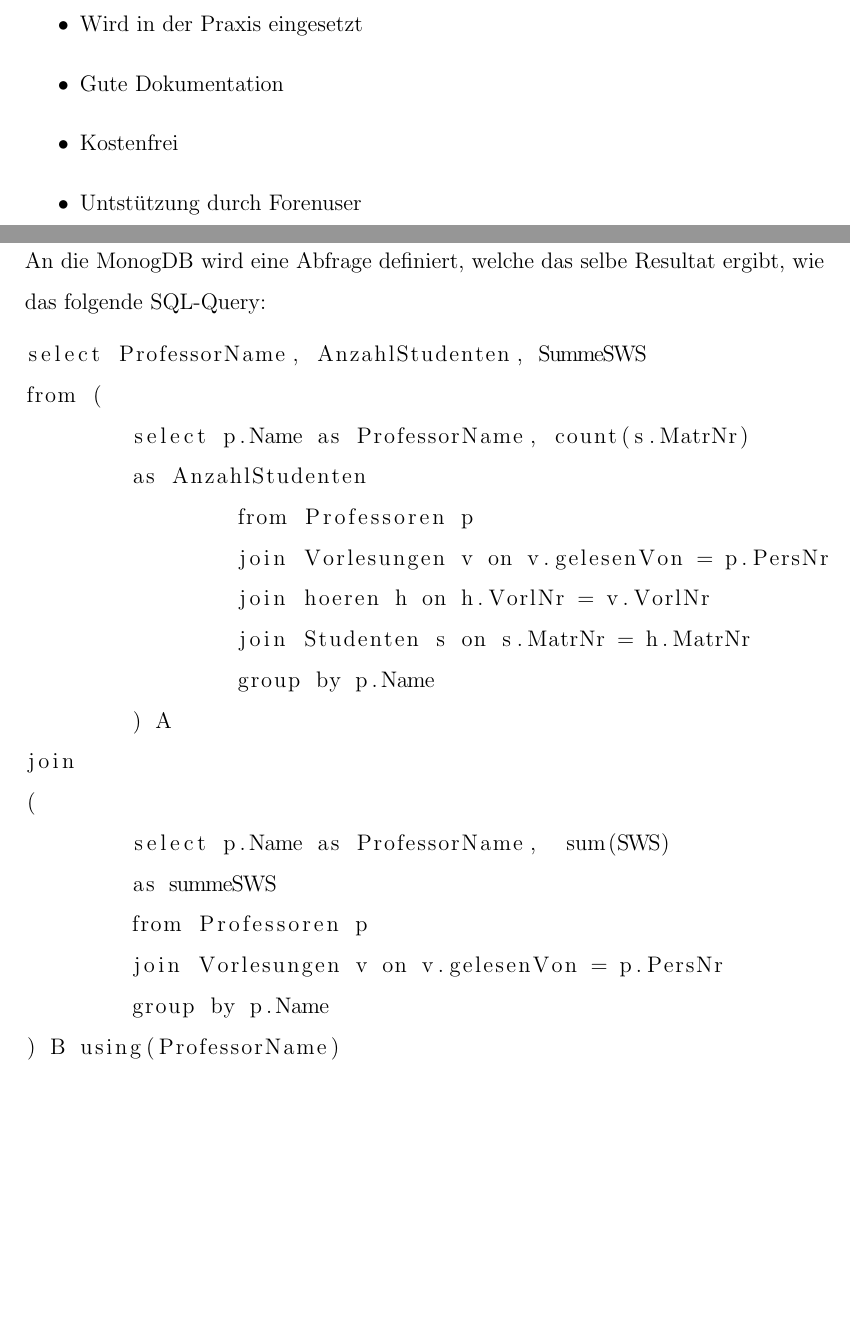
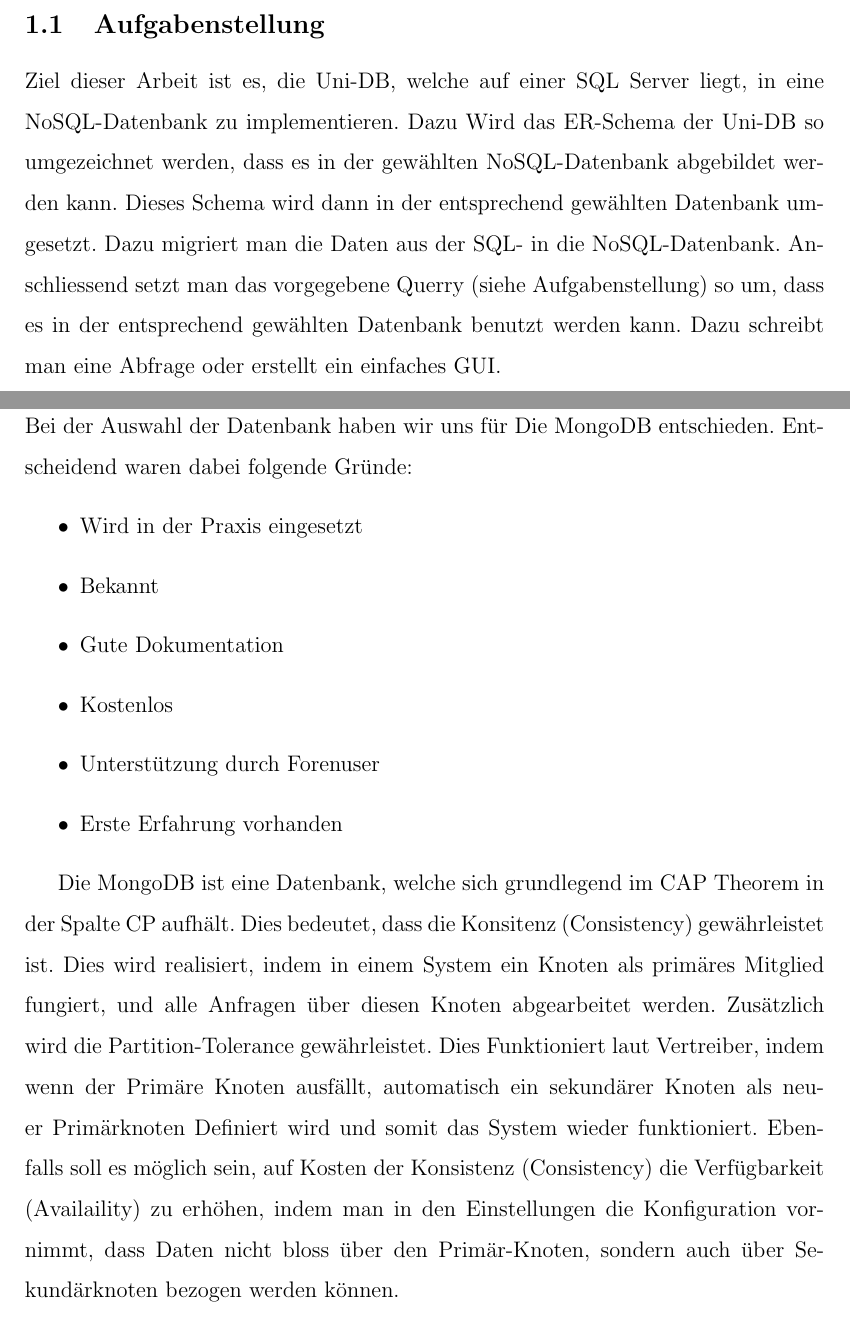
Before and after one commit to lukaslieb/DMG-NoSQL, a LaTeX document (doc/projekt.tex, which reads doc/Einfuehrung.tex): two parts of pages 5 and 6 of 17 before the commit and two parts of pages 5 and 6 of 16 after it, joined at a grey line, cut at the place of the change, the shorter picture padded with empty space. Compiled offline with pdfLaTeX.

Commit message:
wrote Kapitel 1 part of 2,3

```diff
--- a/doc/Einfuehrung.tex
+++ b/doc/Einfuehrung.tex
@@ -13,29 +3,43 @@
+\subsection{Aufgabenstellung}
+Ziel dieser Arbeit ist es, die Uni-DB, welche auf einer SQL Server liegt, in eine NoSQL-Datenbank zu implementieren. Dazu Wird das ER-Schema der Uni-DB so umgezeichnet werden, dass es in der gewählten NoSQL-Datenbank abgebildet werden kann. Dieses Schema wird dann in der entsprechend gewählten Datenbank umgesetzt. Dazu migriert man die Daten aus der SQL- in die NoSQL-Datenbank.
+Anschliessend setzt man das vorgegebene Querry (siehe Aufgabenstellung) so um, dass es in der entsprechend gewählten Datenbank benutzt werden kann. Dazu schreibt man eine Abfrage oder erstellt ein einfaches GUI.
+
+\newpage
+\subsection{Datenbankauswahl}
+Bei der Auswahl der Datenbank haben wir uns für Die MongoDB entschieden. Entscheidend waren dabei folgende Gründe:
 \begin{itemize}
   \item Wird in der Praxis eingesetzt
+  \item Bekannt
   \item Gute Dokumentation
-  \item Kostenfrei
-  \item Untstützung durch Forenuser
+  \item Kostenlos
+  \item Unterstützung durch Forenuser
   \item Erste Erfahrung vorhanden
 \end{itemize}
-An die MonogDB wird eine Abfrage definiert, welche das selbe Resultat ergibt,
-wie das folgende SQL-Query:
-\begin{lstlisting}
-select ProfessorName, AnzahlStudenten, SummeSWS
-from (
-	select p.Name as ProfessorName, count(s.MatrNr)
-	as AnzahlStudenten
-		from Professoren p
-		join Vorlesungen v on v.gelesenVon = p.PersNr
-		join hoeren h on h.VorlNr = v.VorlNr
-		join Studenten s on s.MatrNr = h.MatrNr
-		group by p.Name
-	) A
-join
-(
-	select p.Name as ProfessorName,  sum(SWS)
-	as summeSWS
-	from Professoren p
-	join Vorlesungen v on v.gelesenVon = p.PersNr
-	group by p.Name
-) B using(ProfessorName)
-\end{lstlisting}
+
+Die MongoDB ist eine Datenbank, welche sich grundlegend im CAP Theorem in der Spalte CP aufhält. Dies bedeutet, dass die Konsitenz (Consistency) gewährleistet ist. Dies wird realisiert, indem in einem System ein Knoten als primäres Mitglied fungiert, und alle Anfragen über diesen Knoten abgearbeitet werden. Zusätzlich wird die Partition-Tolerance gewährleistet. Dies Funktioniert laut Vertreiber, indem wenn der Primäre Knoten ausfällt, automatisch ein sekundärer Knoten als neuer Primärknoten Definiert wird und somit das System wieder funktioniert.
+Ebenfalls soll es möglich sein, auf Kosten der Konsistenz (Consistency) die Verfügbarkeit (Availaility) zu erhöhen, indem man in den Einstellungen die Konfiguration vornimmt, dass Daten nicht bloss über den Primär-Knoten, sondern auch über Sekundärknoten bezogen werden können.
+
+
+%An die MonogDB wird eine Abfrage definiert, welche das selbe Resultat ergibt,
+%wie das folgende SQL-Query:
+%
+%\begin{lstlisting}
+%select ProfessorName, AnzahlStudenten, SummeSWS
+%from (
+%select p.Name as ProfessorName, count(s.MatrNr)
+%as AnzahlStudenten
+%from Professoren p
+%join Vorlesungen v on v.gelesenVon = p.PersNr
+%join hoeren h on h.VorlNr = v.VorlNr
+%join Studenten s on s.MatrNr = h.MatrNr
+%group by p.Name
+%) A
+%join
+%(
+%select p.Name as ProfessorName,  sum(SWS)
+%as summeSWS
+%from Professoren p
+%join Vorlesungen v on v.gelesenVon = p.PersNr
+%group by p.Name
+%) B using(ProfessorName)
+%\end{lstlisting}
```
Also changed, not shown: doc/Datenmanagement.tex (+6 -6 lines), doc/Datenmodellierung.tex (+5 -5 lines), doc/Systemarchitektur.tex (+6 -6 lines), doc/projekt.bbl (added), doc/projekt.pdf, doc/Einfuehrung.tex (12 more changed lines), 1 other file.
